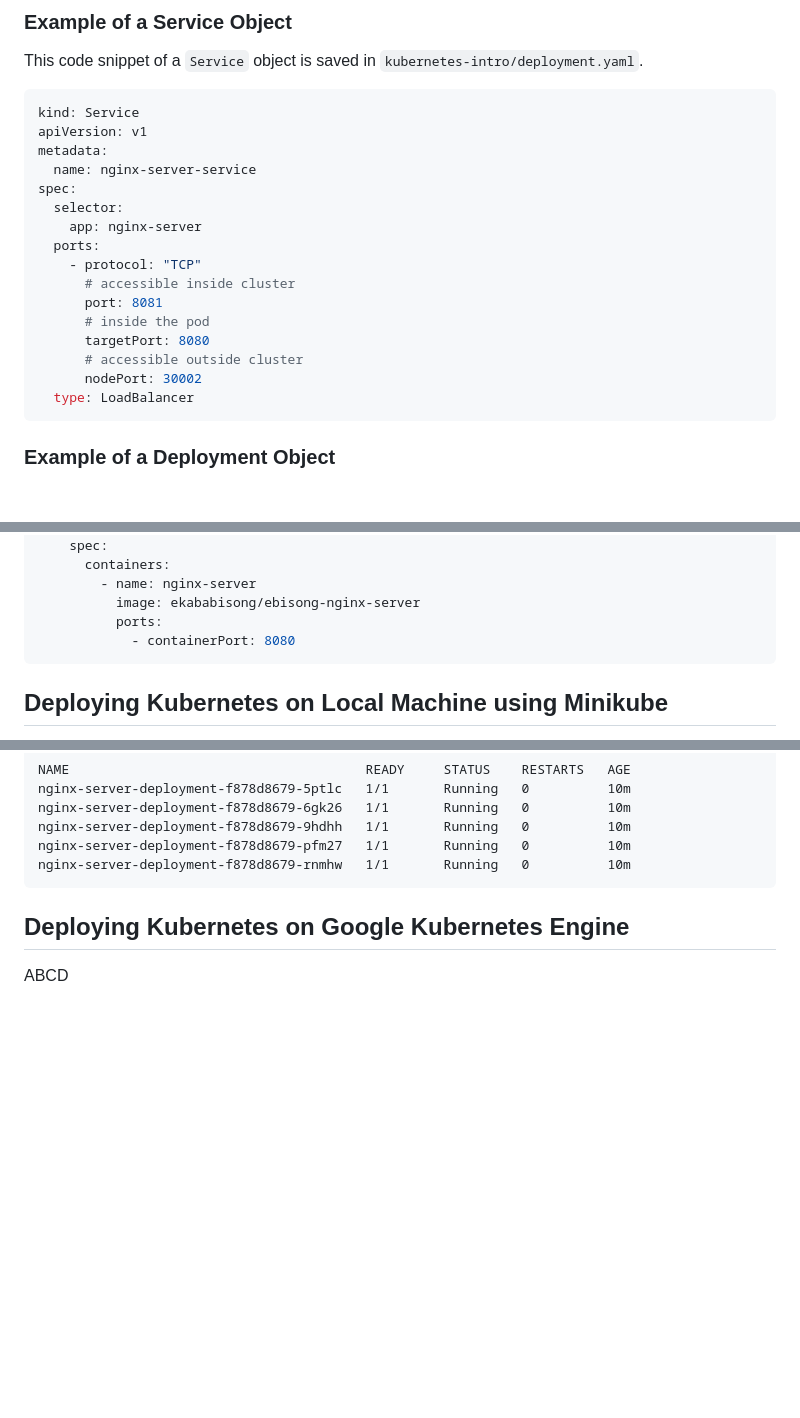
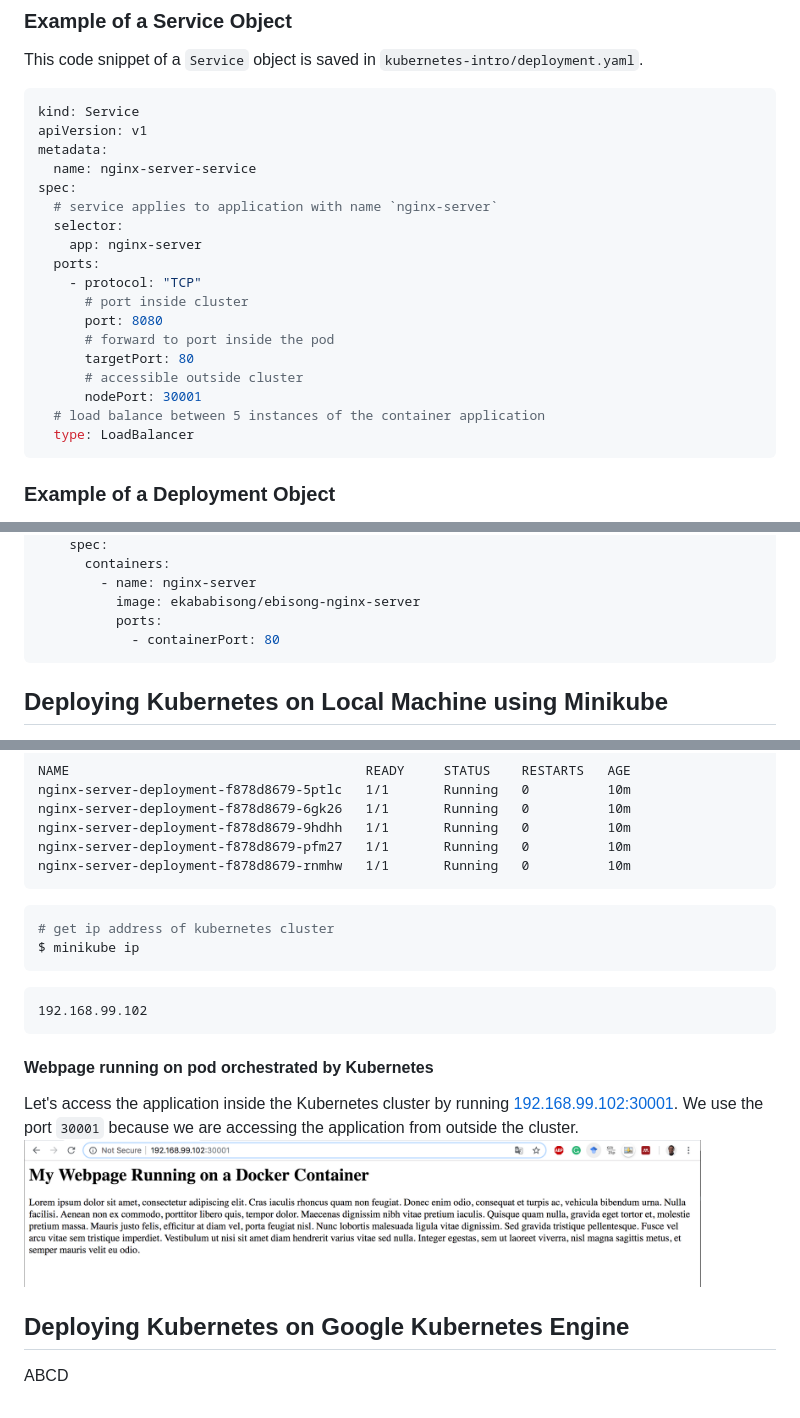
Before and after one commit to dvdbisong/kubeflow-for-poets, a Markdown page: 4_kubernetes.md, 3 parts joined by grey strips. Drawn GitHub-style; pictures changed too: img/kubernetes_webpage.png (added); blank space fills up the shorter version.

Commit message:
update kubernetes.md

````diff
--- a/4_kubernetes.md
+++ b/4_kubernetes.md
@@ -75,16 +76,18 @@ apiVersion: v1
 metadata:
   name: nginx-server-service
 spec:
+  # service applies to application with name `nginx-server`
   selector:
     app: nginx-server
   ports:
     - protocol: "TCP"
-      # accessible inside cluster
-      port: 8081
-      # inside the pod
-      targetPort: 8080
+      # port inside cluster
+      port: 8080
+      # forward to port inside the pod
+      targetPort: 80
       # accessible outside cluster
-      nodePort: 30002
+      nodePort: 30001
+  # load balance between 5 instances of the container application
   type: LoadBalancer
 ```
 
@@ -106,7 +109,7 @@ spec:
         - name: nginx-server
           image: ekababisong/ebisong-nginx-server
           ports:
-            - containerPort: 8080
+            - containerPort: 80
 ```
 
 ## Deploying Kubernetes on Local Machine using Minikube
@@ -204,5 +207,19 @@ nginx-server-deployment-f878d8679-pfm27   1/1       Running   0          10m
 nginx-server-deployment-f878d8679-rnmhw   1/1       Running   0          10m
 ```
 
+```bash
+# get ip address of kubernetes cluster
+$ minikube ip
+```
+
+```
+192.168.99.102
+```
+
+#### Webpage running on pod orchestrated by Kubernetes
+Let's access the application inside the Kubernetes cluster by running <a href="192.168.99.102:30001">192.168.99.102:30001</a>. We use the port `30001` because we are accessing the application from outside the cluster.
+<img src="img/kubernetes_webpage.png" alt="App running on Kuberbetes." height=90% width=90% />
+
+
 ## Deploying Kubernetes on Google Kubernetes Engine
 ABCD
````
Also changed, not shown: other parts of 4_kubernetes.md (+2 -1 lines).
